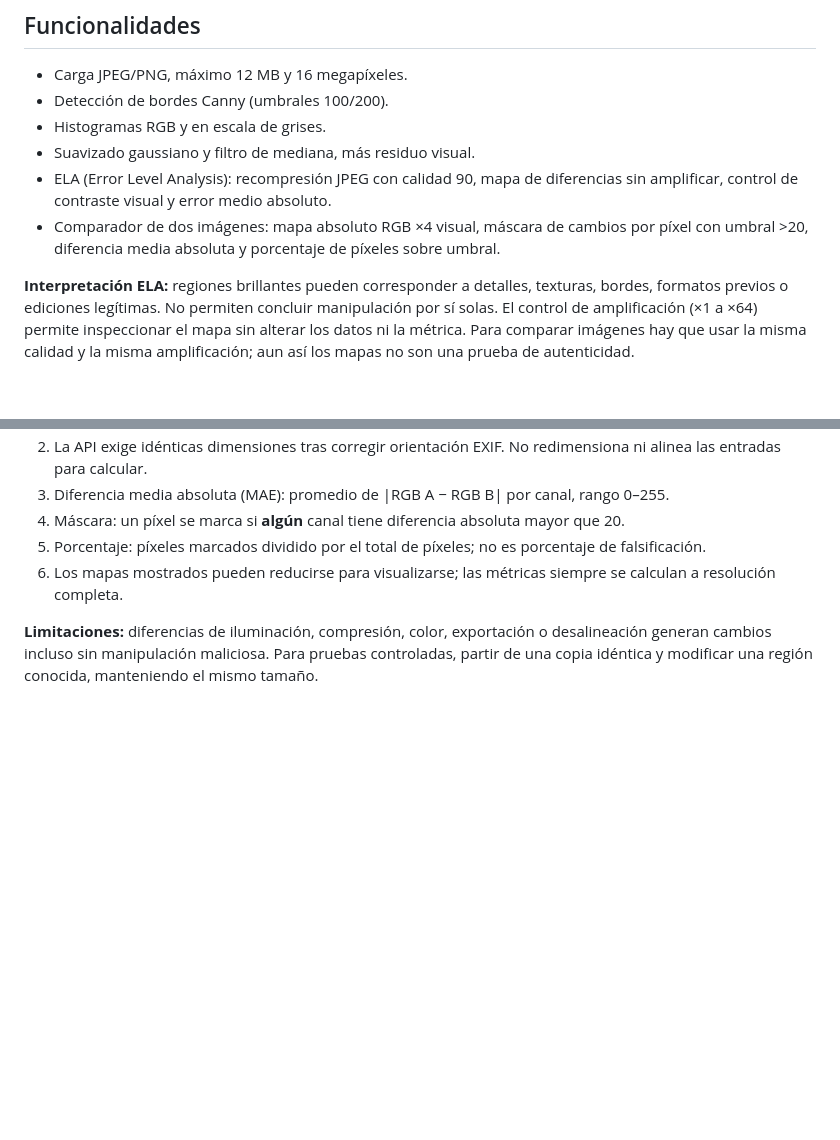
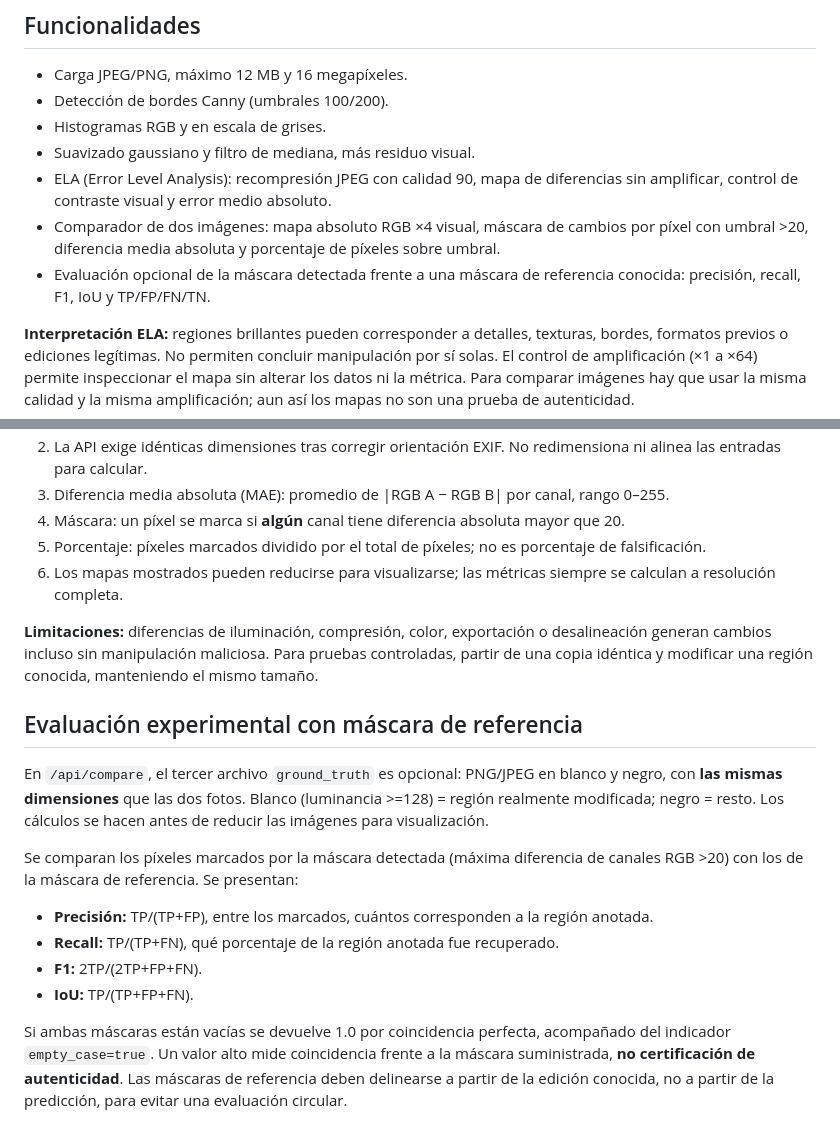
Before and after one commit to ferfava/image-forensics-lab, a Markdown page: README.md, 2 parts joined by grey strips. GitHub-like rendering; blank space fills up the shorter version.

Commit message:
docs: explain optional ground truth metrics and annotation protocol

```diff
--- a/README.md
+++ b/README.md
@@ -18,6 +18,7 @@ Laboratorio académico de procesamiento y análisis exploratorio de imágenes di
 - Suavizado gaussiano y filtro de mediana, más residuo visual.
 - ELA (Error Level Analysis): recompresión JPEG con calidad 90, mapa de diferencias sin amplificar, control de contraste visual y error medio absoluto.
 - Comparador de dos imágenes: mapa absoluto RGB ×4 visual, máscara de cambios por píxel con umbral >20, diferencia media absoluta y porcentaje de píxeles sobre umbral.
+- Evaluación opcional de la máscara detectada frente a una máscara de referencia conocida: precisión, recall, F1, IoU y TP/FP/FN/TN.
 
 **Interpretación ELA:** regiones brillantes pueden corresponder a detalles, texturas, bordes, formatos previos o ediciones legítimas. No permiten concluir manipulación por sí solas. El control de amplificación (×1 a ×64) permite inspeccionar el mapa sin alterar los datos ni la métrica. Para comparar imágenes hay que usar la misma calidad y la misma amplificación; aun así los mapas no son una prueba de autenticidad.
 
@@ -64,3 +65,15 @@ Ver [protocolo](docs/experimental_protocol.md) y [roadmap](docs/roadmap.md).
 6. Los mapas mostrados pueden reducirse para visualizarse; las métricas siempre se calculan a resolución completa.
 
 **Limitaciones:** diferencias de iluminación, compresión, color, exportación o desalineación generan cambios incluso sin manipulación maliciosa. Para pruebas controladas, partir de una copia idéntica y modificar una región conocida, manteniendo el mismo tamaño.
+
+## Evaluación experimental con máscara de referencia
+
+En `/api/compare`, el tercer archivo `ground_truth` es opcional: PNG/JPEG en blanco y negro, con **las mismas dimensiones** que las dos fotos. Blanco (luminancia >=128) = región realmente modificada; negro = resto. Los cálculos se hacen antes de reducir las imágenes para visualización.
+
+Se comparan los píxeles marcados por la máscara detectada (máxima diferencia de canales RGB >20) con los de la máscara de referencia. Se presentan:
+- **Precisión:** TP/(TP+FP), entre los marcados, cuántos corresponden a la región anotada.
+- **Recall:** TP/(TP+FN), qué porcentaje de la región anotada fue recuperado.
+- **F1:** 2TP/(2TP+FP+FN).
+- **IoU:** TP/(TP+FP+FN).
+
+Si ambas máscaras están vacías se devuelve 1.0 por coincidencia perfecta, acompañado del indicador `empty_case=true`. Un valor alto mide coincidencia frente a la máscara suministrada, **no certificación de autenticidad**. Las máscaras de referencia deben delinearse a partir de la edición conocida, no a partir de la predicción, para evitar una evaluación circular.
```
